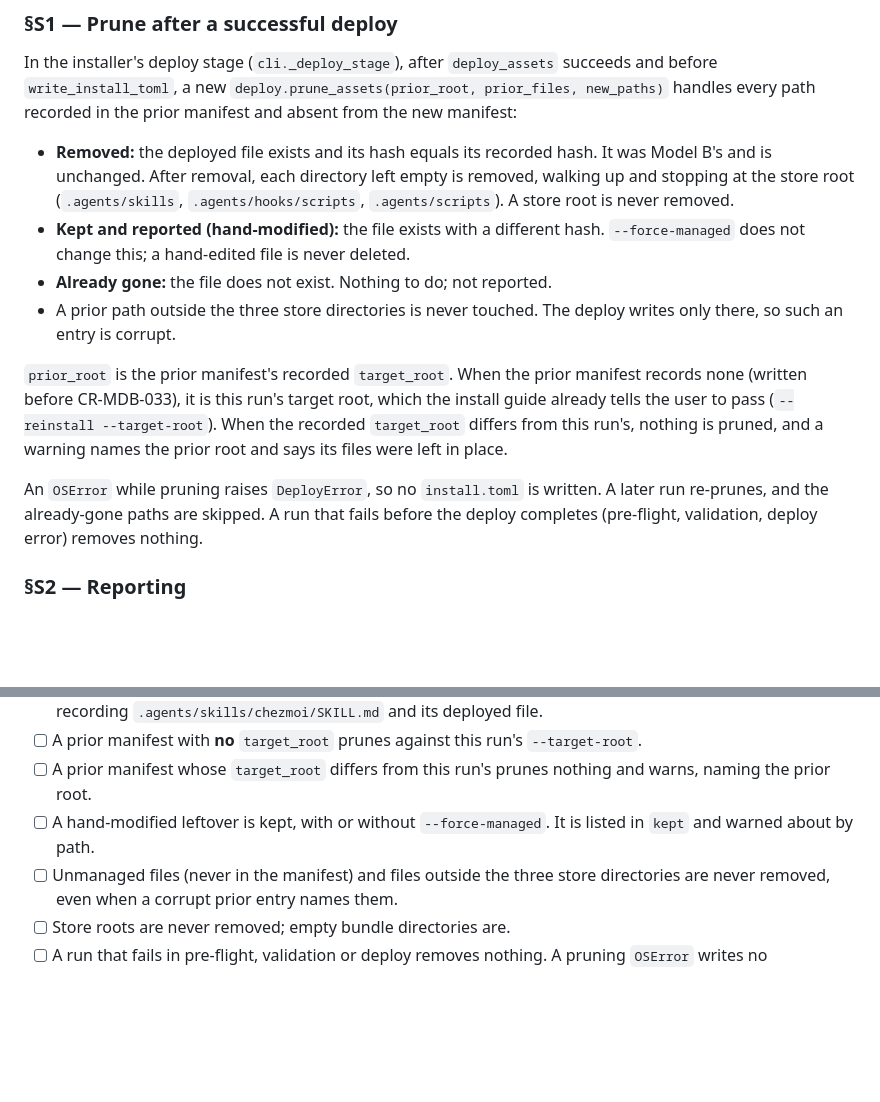
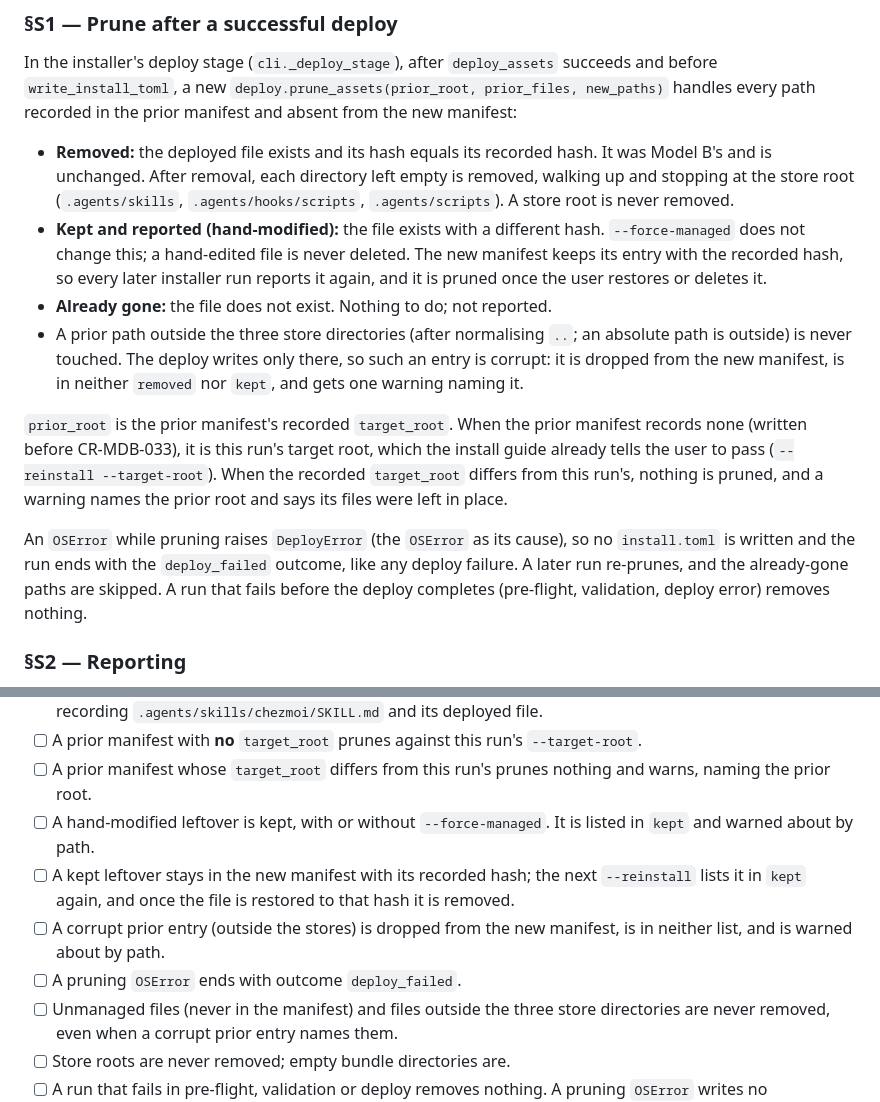
Before and after one commit to anthill-tec/model-b, a Markdown page: docs/changes/CR-MDB-040-installer-prune.md, 2 parts joined by grey strips. Rendered like a GitHub page; blank space fills up the shorter version.

Commit message:
docs(CR-MDB-040): settle RED's three spec gaps — kept stays recorded, corrupt entries dropped + warned, deploy_failed on prune error

```diff
--- a/docs/changes/CR-MDB-040-installer-prune.md
+++ b/docs/changes/CR-MDB-040-installer-prune.md
@@ -44,17 +44,21 @@ path recorded in the prior manifest and absent from the new manifest:
   the store root (`.agents/skills`, `.agents/hooks/scripts`, `.agents/scripts`). A store root is
   never removed.
 - **Kept and reported (hand-modified):** the file exists with a different hash. `--force-managed`
-  does not change this; a hand-edited file is never deleted.
+  does not change this; a hand-edited file is never deleted. The new manifest keeps its entry with
+  the recorded hash, so every later installer run reports it again, and it is pruned once the user
+  restores or deletes it.
 - **Already gone:** the file does not exist. Nothing to do; not reported.
-- A prior path outside the three store directories is never touched. The deploy writes only there,
-  so such an entry is corrupt.
+- A prior path outside the three store directories (after normalising `..`; an absolute path is
+  outside) is never touched. The deploy writes only there, so such an entry is corrupt: it is
+  dropped from the new manifest, is in neither `removed` nor `kept`, and gets one warning naming it.
 
 `prior_root` is the prior manifest's recorded `target_root`. When the prior manifest records none
 (written before CR-MDB-033), it is this run's target root, which the install guide already tells
 the user to pass (`--reinstall --target-root`). When the recorded `target_root` differs from this
 run's, nothing is pruned, and a warning names the prior root and says its files were left in place.
 
-An `OSError` while pruning raises `DeployError`, so no `install.toml` is written. A later run
+An `OSError` while pruning raises `DeployError` (the `OSError` as its cause), so no `install.toml`
+is written and the run ends with the `deploy_failed` outcome, like any deploy failure. A later run
 re-prunes, and the already-gone paths are skipped. A run that fails before the deploy completes
 (pre-flight, validation, deploy error) removes nothing.
 
@@ -80,6 +84,11 @@ re-prunes, and the already-gone paths are skipped. A run that fails before the d
       naming the prior root.
 - [ ] A hand-modified leftover is kept, with or without `--force-managed`. It is listed in `kept`
       and warned about by path.
+- [ ] A kept leftover stays in the new manifest with its recorded hash; the next `--reinstall` lists
+      it in `kept` again, and once the file is restored to that hash it is removed.
+- [ ] A corrupt prior entry (outside the stores) is dropped from the new manifest, is in neither
+      list, and is warned about by path.
+- [ ] A pruning `OSError` ends with outcome `deploy_failed`.
 - [ ] Unmanaged files (never in the manifest) and files outside the three store directories are
       never removed, even when a corrupt prior entry names them.
 - [ ] Store roots are never removed; empty bundle directories are.
```
